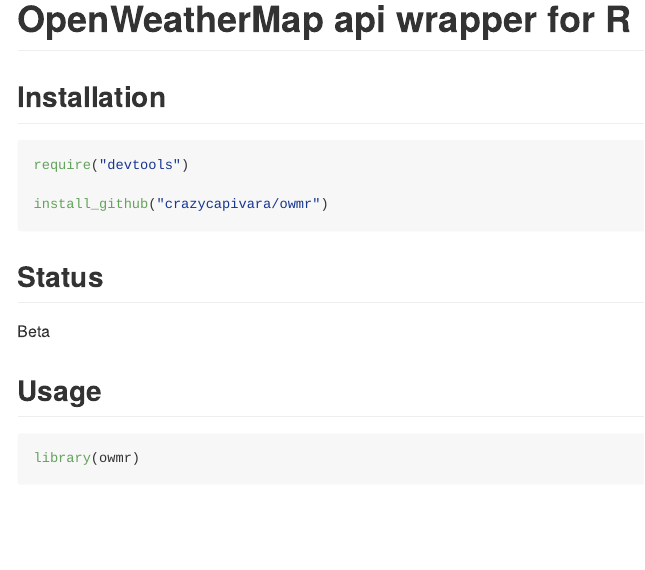
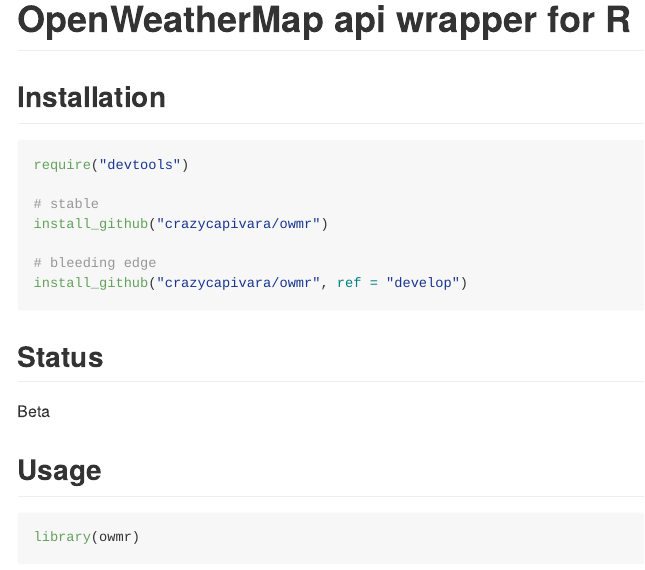
Before and after one commit to crazycapivara/owmr, an R Markdown document (README.rmd): the page in a window 1100 px wide, from its top. The pictures show the output file README.md that the author committed with the source, drawn offline in the style of GitHub.

Commit message:
Update installation section in README file

````diff
--- a/README.rmd
+++ b/README.rmd
@@ -13,7 +13,11 @@
 ```{r installation, eval=FALSE}
 require("devtools")
 
+# stable
 install_github("crazycapivara/owmr")
+
+# bleeding edge
+install_github("crazycapivara/owmr", ref = "develop")
 ```
 
 ## Status
````
Also changed, not shown: README.md.
